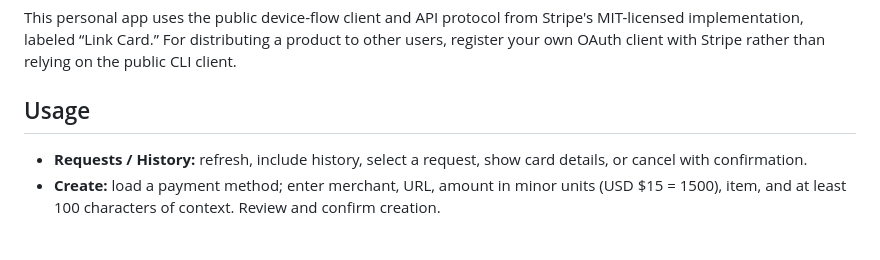
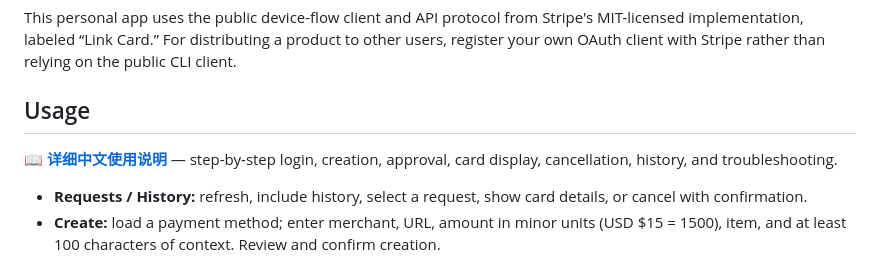
Before and after one commit to Papersboys/card-generator, a Markdown page: README.md, the part around the change. GitHub-like rendering; blank space fills up the shorter version.

Commit message:
Document app usage and troubleshooting in Chinese

```diff
--- a/README.md
+++ b/README.md
@@ -35,6 +35,8 @@ This personal app uses the public device-flow client and API protocol from Strip
 
 ## Usage
 
+📖 **[详细中文使用说明](docs/USAGE.zh-CN.md)** — step-by-step login, creation, approval, card display, cancellation, history, and troubleshooting.
+
 - **Requests / History:** refresh, include history, select a request, show card details, or cancel with confirmation.
 - **Create:** load a payment method; enter merchant, URL, amount in minor units (USD $15 = 1500), item, and at least 100 characters of context. Review and confirm creation.
 - Approve the purchase yourself in Link. The app checks approval every two seconds for up to ten minutes, then automatically retrieves full card details. Manual refresh is also available.
```
Also changed, not shown: docs/USAGE.zh-CN.md (added, +135 -0 lines).
